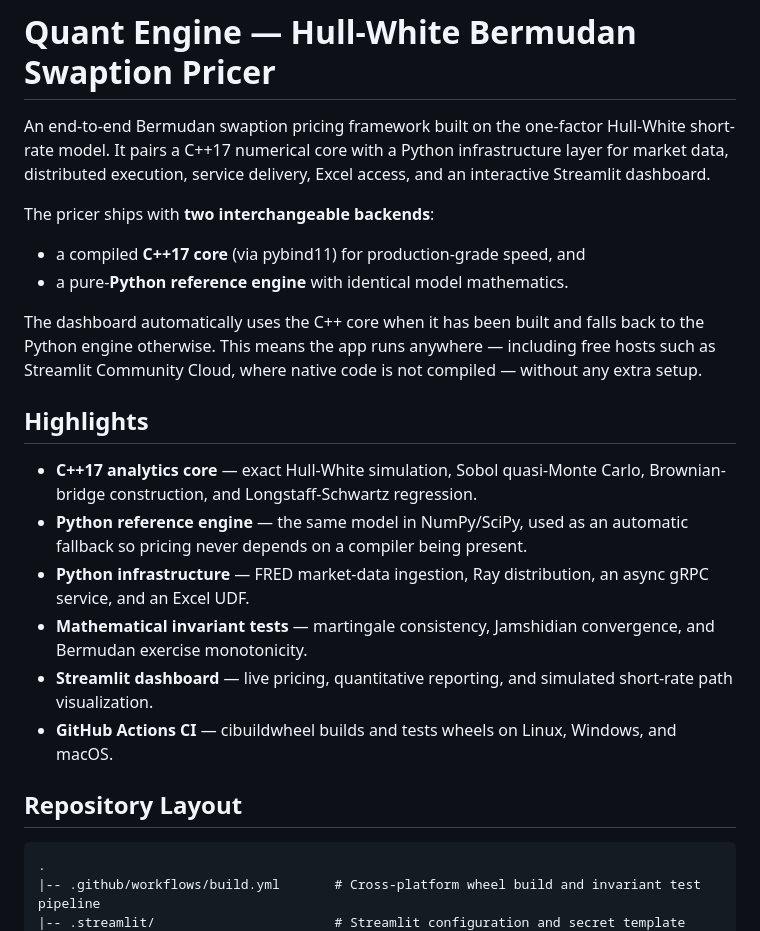
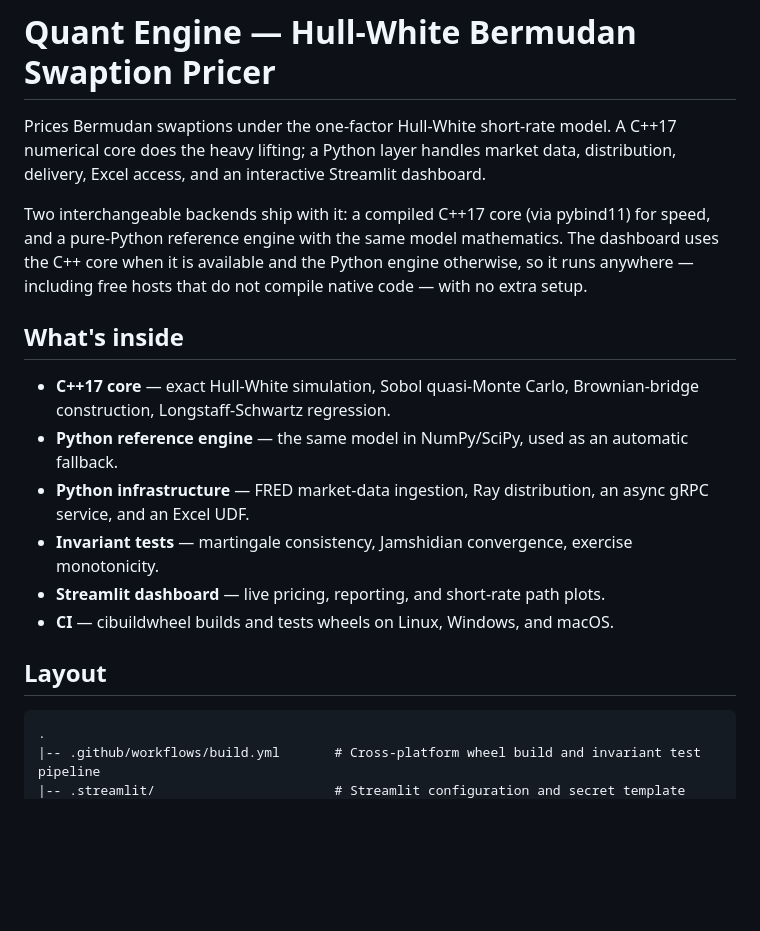
Before and after one commit to I-am-Uchenna/quant_engine, a Markdown page: README.md, the part around one of its changes. Rendered like a GitHub page; blank space fills up the shorter version.

````diff
--- a/README.md
+++ b/README.md
@@ -1,36 +1,29 @@
 # Quant Engine — Hull-White Bermudan Swaption Pricer
 
-An end-to-end Bermudan swaption pricing framework built on the one-factor
-Hull-White short-rate model. It pairs a C++17 numerical core with a Python
-infrastructure layer for market data, distributed execution, service delivery,
-Excel access, and an interactive Streamlit dashboard.
+Prices Bermudan swaptions under the one-factor Hull-White short-rate model. A
+C++17 numerical core does the heavy lifting; a Python layer handles market data,
+distribution, delivery, Excel access, and an interactive Streamlit dashboard.
 
-The pricer ships with **two interchangeable backends**:
+Two interchangeable backends ship with it: a compiled C++17 core (via pybind11)
+for speed, and a pure-Python reference engine with the same model mathematics.
+The dashboard uses the C++ core when it is available and the Python engine
+otherwise, so it runs anywhere — including free hosts that do not compile native
+code — with no extra setup.
 
-- a compiled **C++17 core** (via pybind11) for production-grade speed, and
-- a pure-**Python reference engine** with identical model mathematics.
+## What's inside
 
-The dashboard automatically uses the C++ core when it has been built and
-falls back to the Python engine otherwise. This means the app runs anywhere —
-including free hosts such as Streamlit Community Cloud, where native code is not
-compiled — without any extra setup.
+- **C++17 core** — exact Hull-White simulation, Sobol quasi-Monte Carlo,
+  Brownian-bridge construction, Longstaff-Schwartz regression.
+- **Python reference engine** — the same model in NumPy/SciPy, used as an
+  automatic fallback.
+- **Python infrastructure** — FRED market-data ingestion, Ray distribution, an
+  async gRPC service, and an Excel UDF.
+- **Invariant tests** — martingale consistency, Jamshidian convergence,
+  exercise monotonicity.
+- **Streamlit dashboard** — live pricing, reporting, and short-rate path plots.
+- **CI** — cibuildwheel builds and tests wheels on Linux, Windows, and macOS.
 
-## Highlights
-
-- **C++17 analytics core** — exact Hull-White simulation, Sobol quasi-Monte
-  Carlo, Brownian-bridge construction, and Longstaff-Schwartz regression.
-- **Python reference engine** — the same model in NumPy/SciPy, used as an
-  automatic fallback so pricing never depends on a compiler being present.
-- **Python infrastructure** — FRED market-data ingestion, Ray distribution,
-  an async gRPC service, and an Excel UDF.
-- **Mathematical invariant tests** — martingale consistency, Jamshidian
-  convergence, and Bermudan exercise monotonicity.
-- **Streamlit dashboard** — live pricing, quantitative reporting, and simulated
-  short-rate path visualization.
-- **GitHub Actions CI** — cibuildwheel builds and tests wheels on Linux,
-  Windows, and macOS.
-
-## Repository Layout
+## Layout
 
 ```text
 .
````
Also changed, not shown: other parts of README.md (+48 -58 lines).
